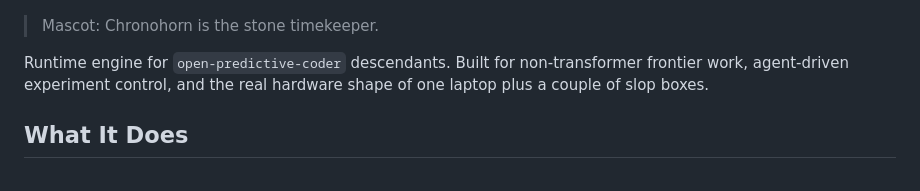
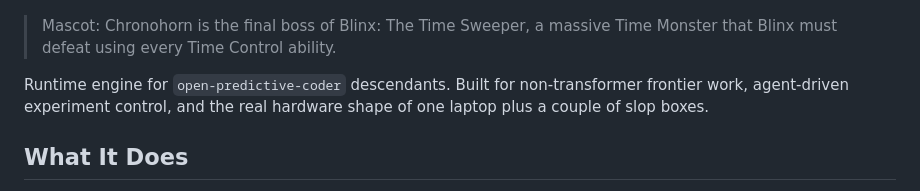
Before and after one commit to asuramaya/chronohorn, a Markdown page: README.md, the part around the change. Rendered like a GitHub page.

Commit message:
Revise Chronohorn mascot description
Updated mascot description for Chronohorn.

```diff
--- a/README.md
+++ b/README.md
@@ -4,7 +4,7 @@
   <img src="docs/chronohorn.jpg" alt="Chronohorn" width="520">
 </p>
 
-> Mascot: Chronohorn is the stone timekeeper.
+> Mascot: Chronohorn is the final boss of Blinx: The Time Sweeper, a massive Time Monster that Blinx must defeat using every Time Control ability.
 
 Runtime engine for `open-predictive-coder` descendants. Built for
 non-transformer frontier work, agent-driven experiment control, and the real
```
